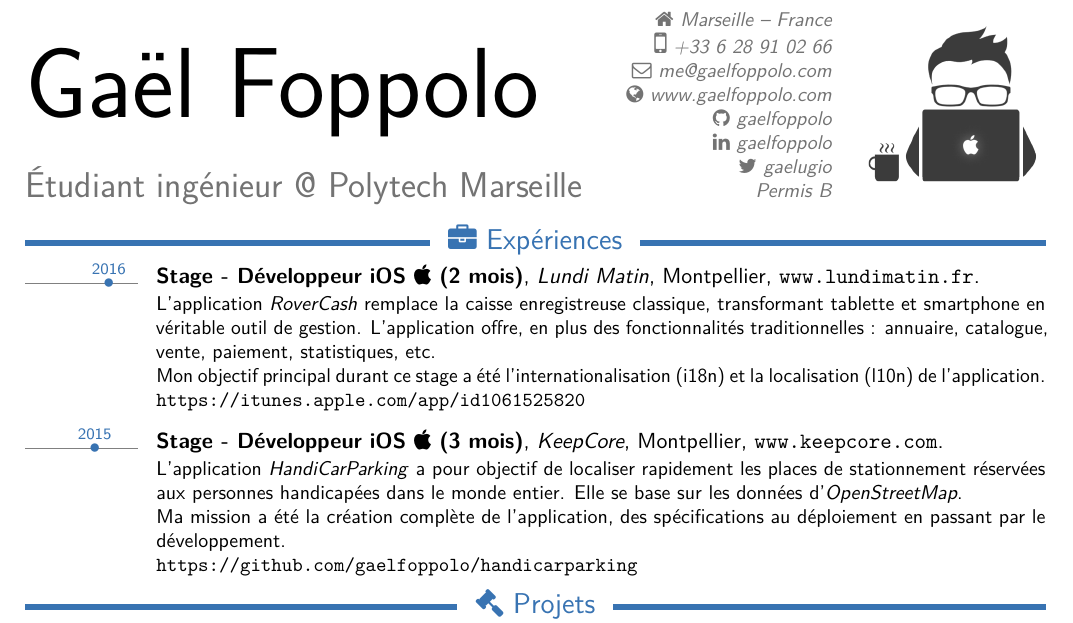
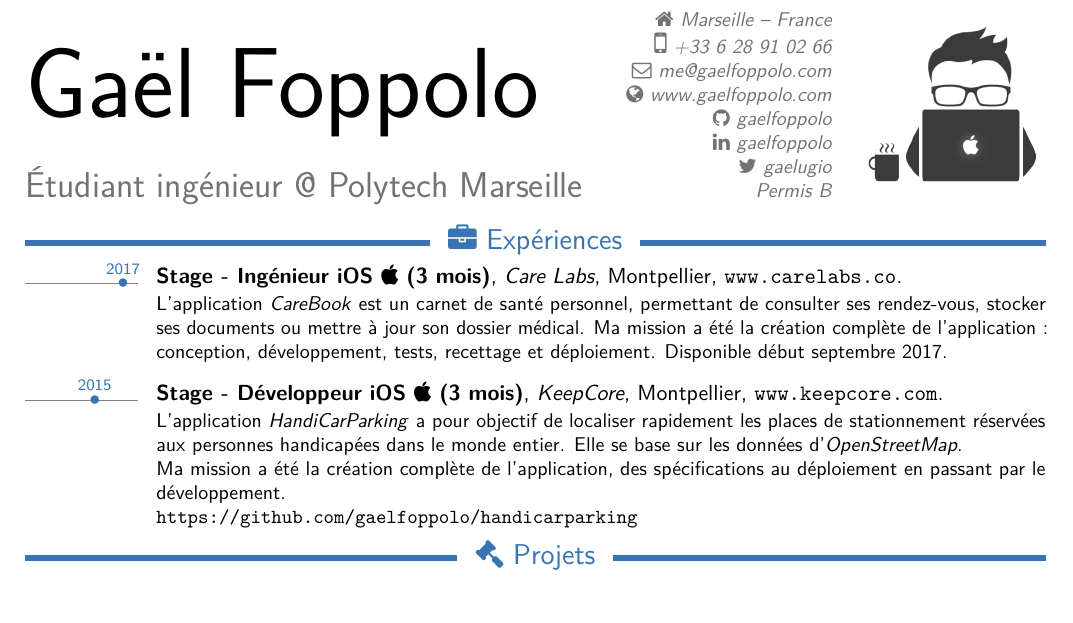
Before and after one commit to arishsu/resume, a LaTeX CV (resume_fr.tex): part of the page, cut so that both start at the same text, the shorter picture padded with empty space. The pictures show the PDF file resume_fr.pdf that the author committed with the source.

Commit message:
update resume with Care Labs internship

```diff
--- a/resume_fr.tex
+++ b/resume_fr.tex
@@ -25,10 +25,8 @@
 
 \vspace*{-1mm}
 
-\tldatecventry{2016}{Stage - Développeur iOS \faApple~(2 mois)}{Lundi Matin}{Montpellier}{\url{www.lundimatin.fr}}{L'application \textit{RoverCash} remplace la caisse enregistreuse classique, transformant tablette et smartphone en véritable outil de gestion. L'application offre, en plus des fonctionnalités traditionnelles : annuaire, catalogue, vente, paiement, statistiques, etc.\\
-	Mon objectif principal durant ce stage a été l’internationalisation (i18n) et la localisation
-(l10n) de l’application.
-\newline{\url{https://itunes.apple.com/app/id1061525820}}}
+\tldatecventry{2017}{Stage - Ingénieur iOS \faApple~(3 mois)}{Care Labs}{Montpellier}{\url{www.carelabs.co}}{L'application \textit{CareBook} est un carnet de santé personnel, permettant de consulter ses rendez-vous, stocker ses documents ou mettre à jour son dossier médical. Ma mission a été la création complète de l'application : conception, développement, tests, recettage et déploiement. Disponible début septembre 2017.
+}
 
 \vspace*{2mm}
 
```
Also changed, not shown: resume_en.tex (+2 -3 lines), resume_en.pdf, resume_fr.pdf.
